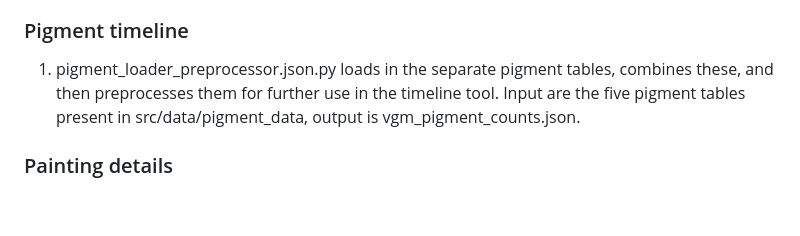
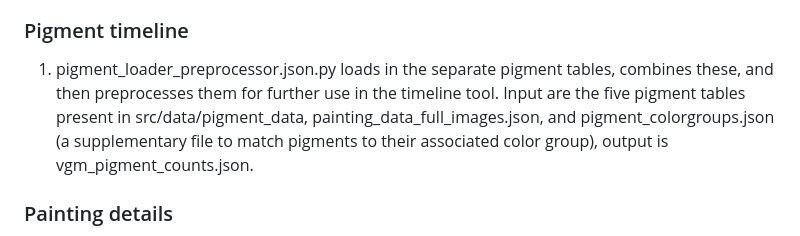
Before and after one commit to EmmieBessems/VanGogh_palette_timeline, a Markdown page: README.md, the part around the change. Drawn GitHub-style; blank space fills up the shorter version.

```diff
--- a/README.md
+++ b/README.md
@@ -37,7 +37,7 @@ In the sections below for each of these views the different preprocessors are de
 3. vgm_painting_preprocessor.py prepares the Van Gogh Museum data specifically for later usage in the tool, but can easily be adjusted for any extracted painting metadata JSON file. It also adds the letter annotations (see painting details for more details). Input (for example) is VGW_datasets/extracted_json_files/vgm_data.json and letter_annotations_data.json, output is painting_data_full_images.
 
 ### Pigment timeline
-1. pigment_loader_preprocessor.json.py loads in the separate pigment tables, combines these, and then preprocesses them for further use in the timeline tool. Input are the five pigment tables present in src/data/pigment_data, output is vgm_pigment_counts.json.
+1. pigment_loader_preprocessor.json.py loads in the separate pigment tables, combines these, and then preprocesses them for further use in the timeline tool. Input are the five pigment tables present in src/data/pigment_data, painting_data_full_images.json, and pigment_colorgroups.json (a supplementary file to match pigments to their associated color group), output is vgm_pigment_counts.json.
 
 ### Painting details
 1. annotation_annotation_loader.py loads the raw data from the N-triple file through SPARQL queries, specifically the letter annotations used to match paintings to the letters they are mentioned in. Input is letters.nt, output is letter_annotation_data_raw.json.
```
